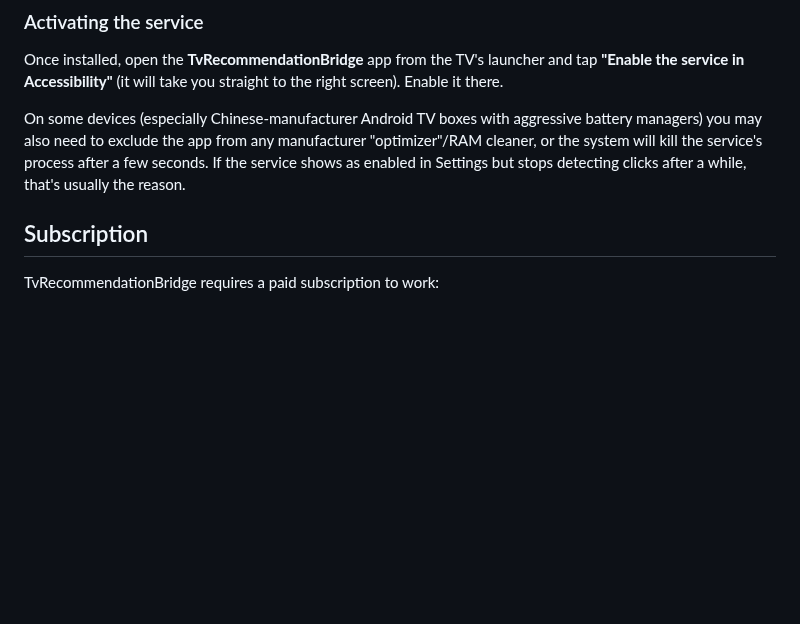
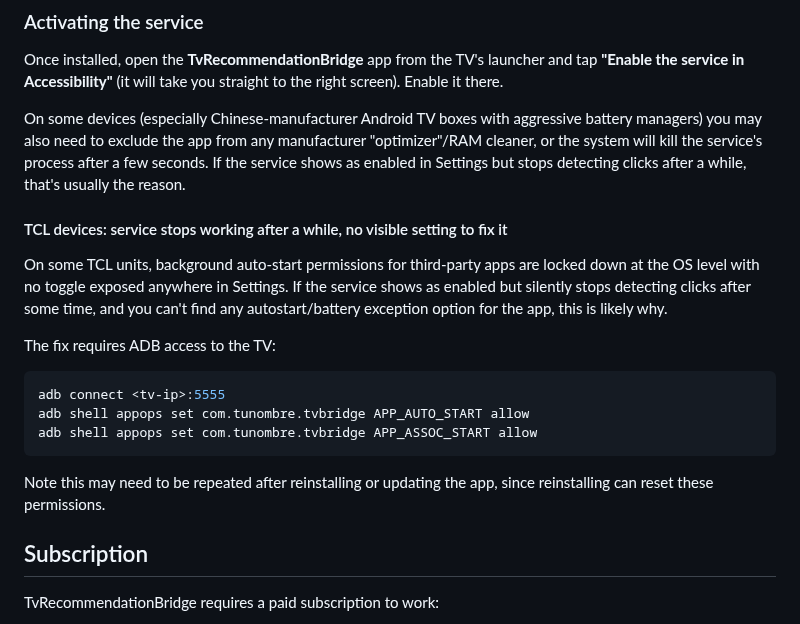
Before and after one commit to Yushetf33/TvReccomendationBridge, a Markdown page: README.md, the part around the change. Rendered like a GitHub page; blank space fills up the shorter version.

Commit message:
Anadir troubleshooting para dispositivos TCL con auto-start bloqueado

````diff
--- a/README.md
+++ b/README.md
@@ -52,6 +52,25 @@ any manufacturer "optimizer"/RAM cleaner, or the system will kill the
 service's process after a few seconds. If the service shows as enabled
 in Settings but stops detecting clicks after a while, that's usually the
 reason.
+
+#### TCL devices: service stops working after a while, no visible setting to fix it
+
+On some TCL units, background auto-start permissions for third-party
+apps are locked down at the OS level with no toggle exposed anywhere in
+Settings. If the service shows as enabled but silently stops detecting
+clicks after some time, and you can't find any autostart/battery
+exception option for the app, this is likely why.
+
+The fix requires ADB access to the TV:
+
+```bash
+adb connect <tv-ip>:5555
+adb shell appops set com.tunombre.tvbridge APP_AUTO_START allow
+adb shell appops set com.tunombre.tvbridge APP_ASSOC_START allow
+```
+
+Note this may need to be repeated after reinstalling or updating the
+app, since reinstalling can reset these permissions.
 
 ## Subscription
 
````
